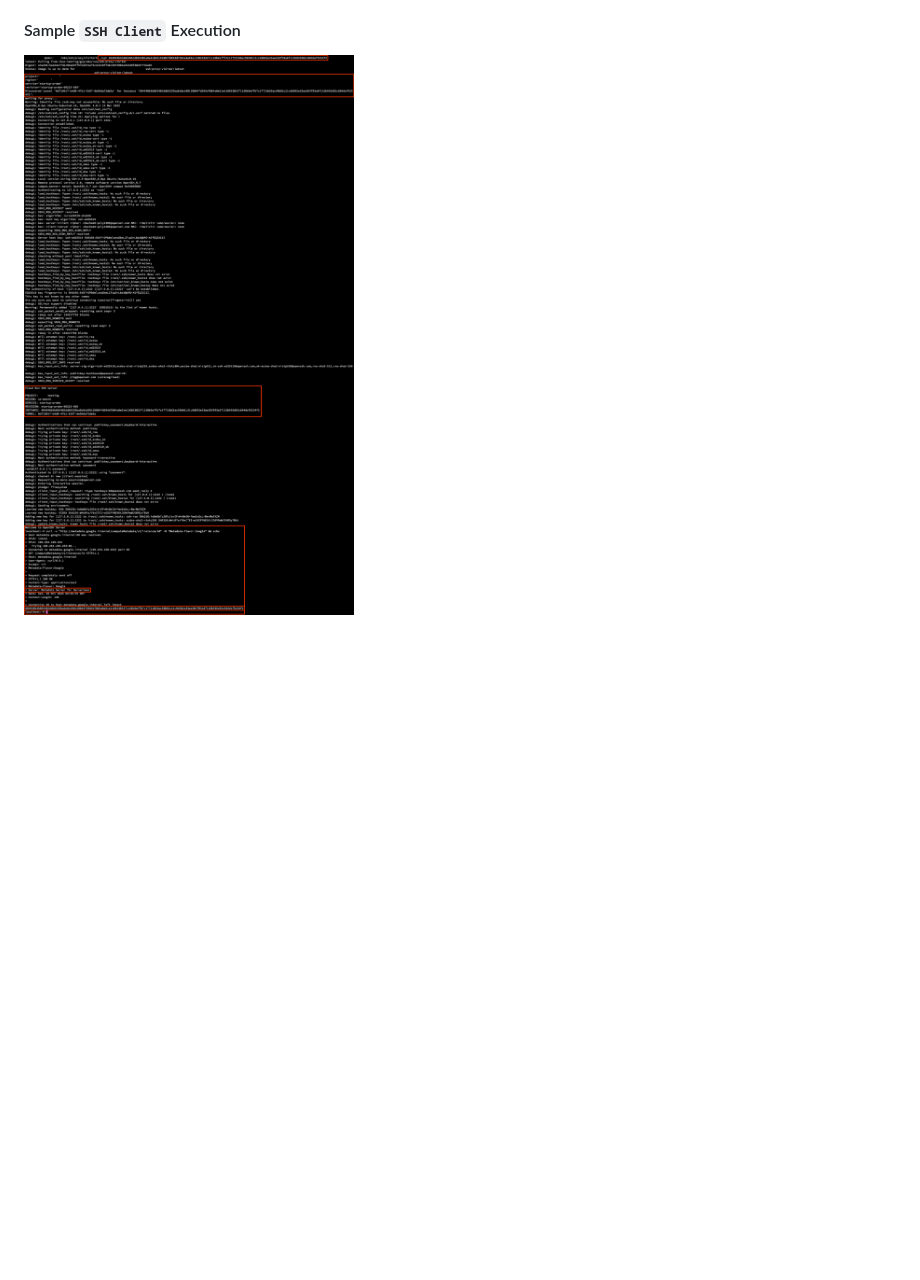
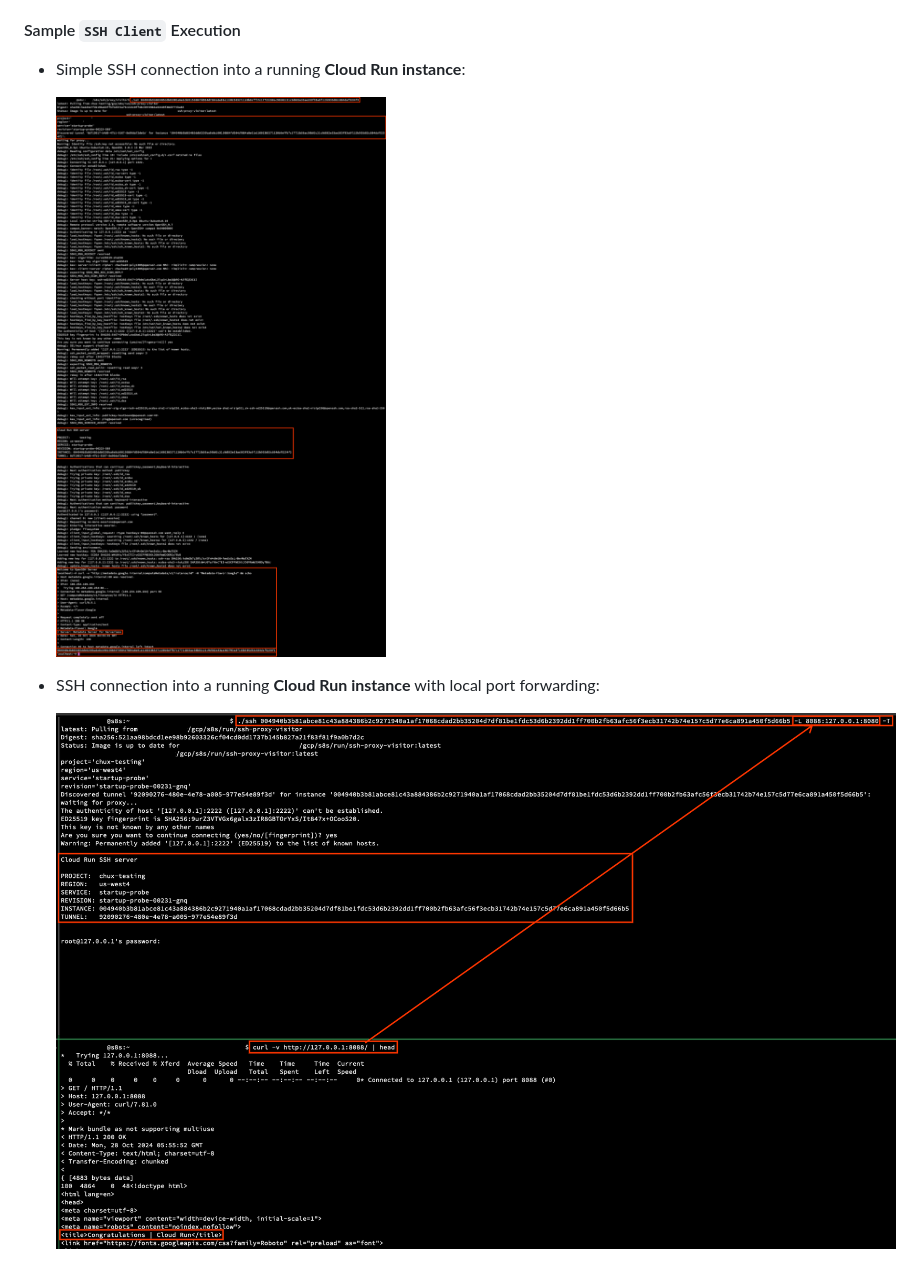
Before and after one commit to gchux/cloud-run-ssh, a Markdown page: README.md, the part around the change. Drawn GitHub-style; pictures changed too: pix/cloud_run_ssh_client_2.png (added); blank space fills up the shorter version.

Commit message:
[FIX]: README

```diff
--- a/README.md
+++ b/README.md
@@ -399,4 +399,10 @@ from a local TCP port into a remote TCP port available in the **Cloud Run instan
 
 #### Sample `SSH Client` Execution
 
-![cloud_run_ssh_client](https://github.com/gchux/cloud-run-ssh/blob/main/pix/cloud_run_ssh_client.png?raw=true)
+- Simple SSH connection into a running **Cloud Run instance**:
+
+  ![cloud_run_ssh_client](https://github.com/gchux/cloud-run-ssh/blob/main/pix/cloud_run_ssh_client.png?raw=true)
+
+- SSH connection into a running **Cloud Run instance** with local port forwarding:
+
+  ![cloud_run_ssh_client_port_forward](https://github.com/gchux/cloud-run-ssh/blob/main/pix/cloud_run_ssh_client_2.png?raw=true)
```
Also changed, not shown: 1 other file.
